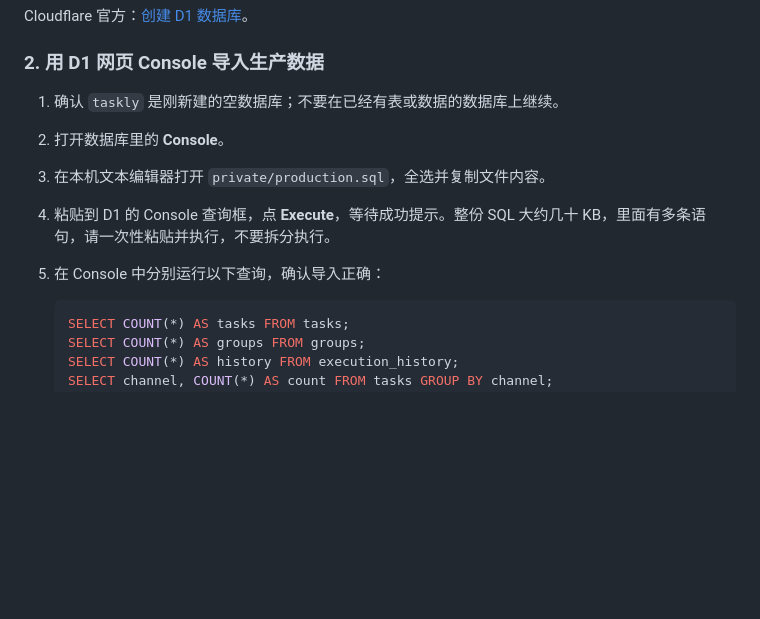
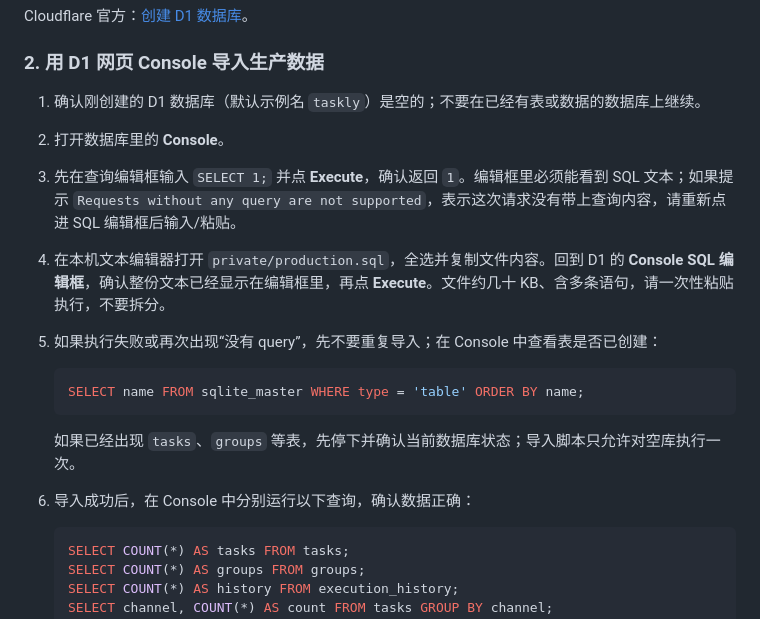
Before and after one commit to wynnok/taskly-cf, a Markdown page: README.md, the part around one of its changes. Rendered like a GitHub page; blank space fills up the shorter version.

````diff
--- a/README.md
+++ b/README.md
@@ -61,11 +61,19 @@ Cloudflare 官方：[创建 D1 数据库](https://developers.cloudflare.com/d1/g
 
 ### 2. 用 D1 网页 Console 导入生产数据
 
-1. 确认 `taskly` 是刚新建的空数据库；不要在已经有表或数据的数据库上继续。
+1. 确认刚创建的 D1 数据库（默认示例名 `taskly`）是空的；不要在已经有表或数据的数据库上继续。
 2. 打开数据库里的 **Console**。
-3. 在本机文本编辑器打开 `private/production.sql`，全选并复制文件内容。
-4. 粘贴到 D1 的 Console 查询框，点 **Execute**，等待成功提示。整份 SQL 大约几十 KB，里面有多条语句，请一次性粘贴并执行，不要拆分执行。
-5. 在 Console 中分别运行以下查询，确认导入正确：
+3. 先在查询编辑框输入 `SELECT 1;` 并点 **Execute**，确认返回 `1`。编辑框里必须能看到 SQL 文本；如果提示 `Requests without any query are not supported`，表示这次请求没有带上查询内容，请重新点进 SQL 编辑框后输入/粘贴。
+4. 在本机文本编辑器打开 `private/production.sql`，全选并复制文件内容。回到 D1 的 **Console SQL 编辑框**，确认整份文本已经显示在编辑框里，再点 **Execute**。文件约几十 KB、含多条语句，请一次性粘贴执行，不要拆分。
+5. 如果执行失败或再次出现“没有 query”，先不要重复导入；在 Console 中查看表是否已创建：
+
+   ```sql
+   SELECT name FROM sqlite_master WHERE type = 'table' ORDER BY name;
+   ```
+
+   如果已经出现 `tasks`、`groups` 等表，先停下并确认当前数据库状态；导入脚本只允许对空库执行一次。
+
+6. 导入成功后，在 Console 中分别运行以下查询，确认数据正确：
 
    ```sql
    SELECT COUNT(*) AS tasks FROM tasks;
````
Also changed, not shown: other parts of README.md (+37 -23 lines).
